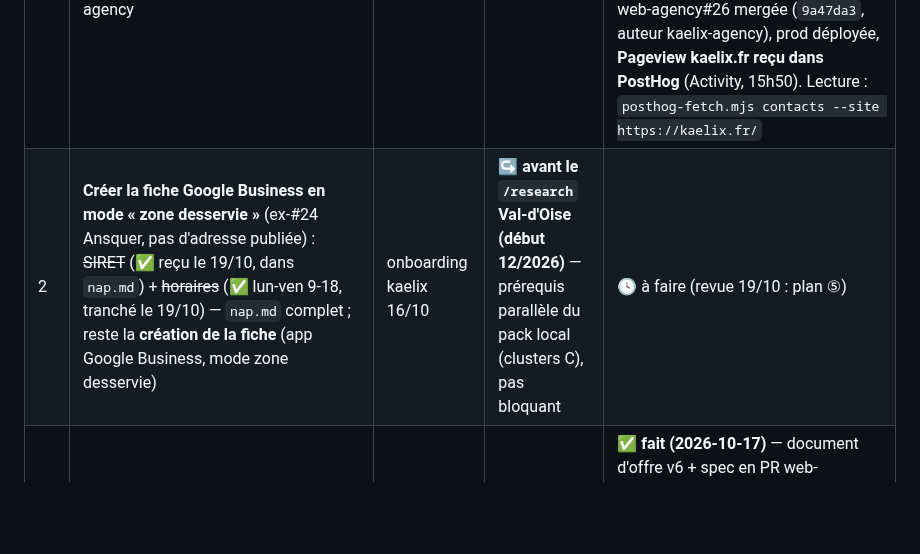
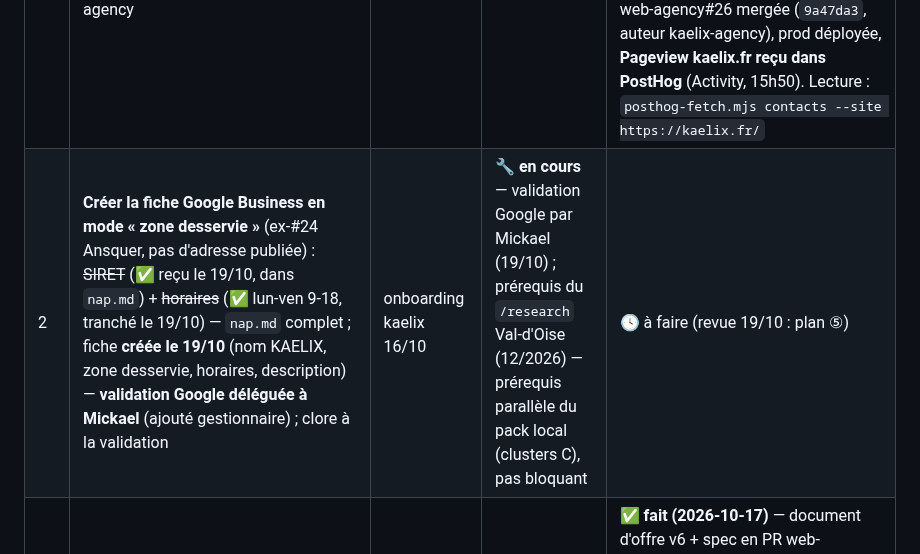
Before and after one commit to kaelix-agency/kaelix-marketing, a Markdown page: clients/kaelix/todo-operateur.md, the part around the change. Drawn GitHub-style; blank space fills up the shorter version.

Commit message:
kaelix: fiche Google créée le 19/10, validation déléguée à Mickael (to-do #2 en cours)
Co-Authored-By: Claude Fable 5.1 <noreply@anthropic.com>
Claude-Session: https://claude.ai/code/session_0171UupqzrT3SoiJN1RTGSdt

```diff
--- a/clients/kaelix/todo-operateur.md
+++ b/clients/kaelix/todo-operateur.md
@@ -7,7 +7,7 @@
 | # | Action | Origine (revue / rapport / gate / mission) | Échéance | Statut |
 |---|---|---|---|---|
 | 1 | **Brancher la mesure de kaelix.fr** (ex-#23 Ansquer) : ① propriété kaelix.fr → compte de service GSC · ② ~~projet Haloscan~~ (retiré le 17/10 : Haloscan s'interroge par domaine/mot-clé via l'API, sans projet — même régime qu'Ansquer ; un projet suivi reste optionnel) · ③ PostHog sur web-agency | onboarding kaelix 16/10 | — | ✅ **fait (2026-10-17)** — ① ✅ **fait le 17/10** (`gsc-fetch@kaelix-498715…` en accès total sur `https://kaelix.fr/`, propriété toute récente : **premières données GSC à partir du 18/10**) · ③ **PR web-agency#26 ouverte** (mesure sans cookie, 5 événements dont `contact_rendez_vous`, politique de confidentialité, favicon X-viseur) + clé `NEXT_PUBLIC_POSTHOG_KEY` posée dans Vercel (Production + Preview) · ③ ✅ **fait le 17/10** : GO MERGE → web-agency#26 mergée (`9a47da3`, auteur kaelix-agency), prod déployée, **Pageview kaelix.fr reçu dans PostHog** (Activity, 15h50). Lecture : `posthog-fetch.mjs contacts --site https://kaelix.fr/` |
-| 2 | **Créer la fiche Google Business en mode « zone desservie »** (ex-#24 Ansquer, pas d'adresse publiée) : ~~SIRET~~ (✅ reçu le 19/10, dans `nap.md`) + ~~horaires~~ (✅ lun-ven 9-18, tranché le 19/10) — `nap.md` complet ; reste la **création de la fiche** (app Google Business, mode zone desservie) | onboarding kaelix 16/10 | ↪️ **avant le `/research` Val-d'Oise (début 12/2026)** — prérequis parallèle du pack local (clusters C), pas bloquant | 🕓 à faire (revue 19/10 : plan ⑤) |
+| 2 | **Créer la fiche Google Business en mode « zone desservie »** (ex-#24 Ansquer, pas d'adresse publiée) : ~~SIRET~~ (✅ reçu le 19/10, dans `nap.md`) + ~~horaires~~ (✅ lun-ven 9-18, tranché le 19/10) — `nap.md` complet ; fiche **créée le 19/10** (nom KAELIX, zone desservie, horaires, description) — **validation Google déléguée à Mickael** (ajouté gestionnaire) ; clore à la validation | onboarding kaelix 16/10 | 🔧 **en cours** — validation Google par Mickael (19/10) ; prérequis du `/research` Val-d'Oise (12/2026) — prérequis parallèle du pack local (clusters C), pas bloquant | 🕓 à faire (revue 19/10 : plan ⑤) |
 | 3 | ~~Arbitrer l'écart tarifs 249/199~~ → **tranché par l'offre v6** (17/10) : palier 1 à **199 €**, grille à 5 formules (199/299/199/299/399, 3 mois, liens sur devis) | onboarding kaelix 16/10 (brief §1) | — | ✅ **fait (2026-10-17)** — document d'offre v6 + spec en PR web-agency#27 ; **reste : relire la PR #27, trancher ses 4 arbitrages (rythme de la formule complète, suivi National + fiche, porte B, pastilles), GO MERGE, puis implémentation (`/implement-feature tarification-seo-v3`) et accord explicite pour la migration de prix (`supabase/pending/`)** |
 | 4 | **Offre v6 sur le site — gates** : ① relire/merger la spec PR web-agency#27 (4 arbitrages §1.7) · ② GO sur la PR d'implémentation (/tarifs, pages SEO, CGV, propositions) · ③ accord explicite pour la migration modifiante des prix (`supabase/pending/`) + seed Stripe test · ④ dire « v6 en prod » pour que le refresh /tarifs et l'accueil puissent viser « prix site vitrine » et « dès 199 € » | offre v6 17/10 | avant le refresh /tarifs (ciblage §5 prio 1) | ✅ 17/10 — ①②③④ faits : PR #27 et #28 fusionnées, migrations poussées avec accord, Stripe test re-semé, v6 en prod. **CA-10 vérifié par l'audit du 17/10 : PASS desktop** (/tarifs perf 99, SEO 100, BP 96, LCP 0,62 s, CLS 0,011) ; mobile 85 / LCP 3,73 s → to-do #7 |
 | 5 | **Trancher le sort des 8 pages villes** (audit 17/10, finding C3) : ① Lyon, Marseille, Toulouse, Bordeaux, Nantes, Lille — hors zones servies (brief §9) → retrait (410) ou 301 vers /services/site-vitrine ? · ② Paris → devient la page Île-de-France / Val-d'Oise (cibles §5 « création site internet 95 », « agence web 95 ») : URL `/agence-web-val-d-oise` + 301, ou Paris gardée comme hub IdF ? · ③ Montpellier conservée (refresh via `/research`). Puis : **ouvrir l'issue GitHub `web-agency`** avec le texte prêt dans [`audits/2026-10-17-tech-audit.md`](./audits/2026-10-17-tech-audit.md) §5 (C2 maillage, C3, C4 metas v5, A1, A4, A6, A7, A8, I1, I3, I5) | `/tech-audit` 17/10 | avant la weekly du 27/10 | ✅ 17/10 19 h — tranché : ① 410 + retrait du sitemap · ② `/agence-web-val-d-oise` + 301 depuis Paris (contenu via `/research` puis `/refresh`) · ③ Montpellier conservée. **Décision supplémentaire : les 3 articles du blog en ligne sont supprimés (410, hors sitemap) ; `/blog` reste, vide et noindex, jusqu'au premier article du plan.** Issue web-agency ouverte par la session |
```
